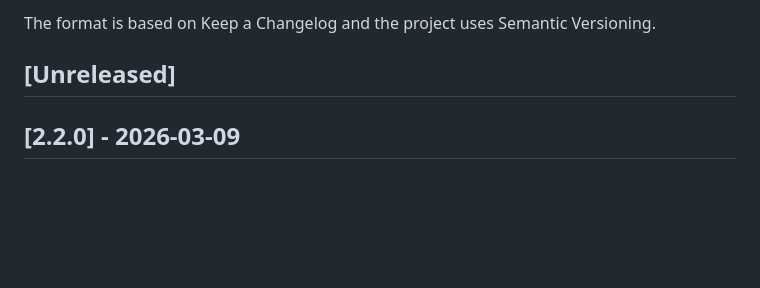
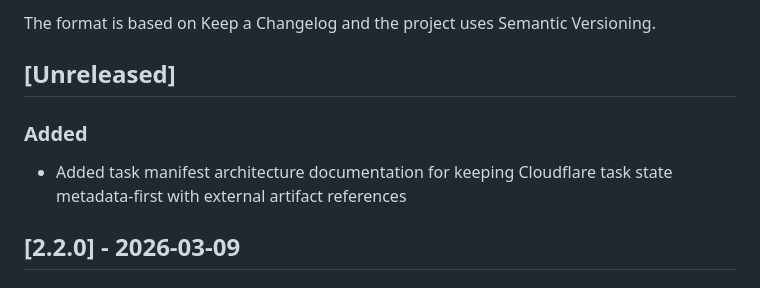
Before and after one commit to syuaibsyuaib/ssyubix, a Markdown page: CHANGELOG.md, the part around the change. GitHub-like rendering; blank space fills up the shorter version.

```diff
--- a/CHANGELOG.md
+++ b/CHANGELOG.md
@@ -5,6 +5,10 @@ All notable changes to `ssyubix` will be documented in this file.
 The format is based on Keep a Changelog and the project uses Semantic Versioning.
 
 ## [Unreleased]
+
+### Added
+
+- Added task manifest architecture documentation for keeping Cloudflare task state metadata-first with external artifact references
 
 ## [2.2.0] - 2026-03-09
 
```
Also changed, not shown: README.md (+4 -0 lines), docs/task-manifests-external-artifacts.md (added, +262 -0 lines).
